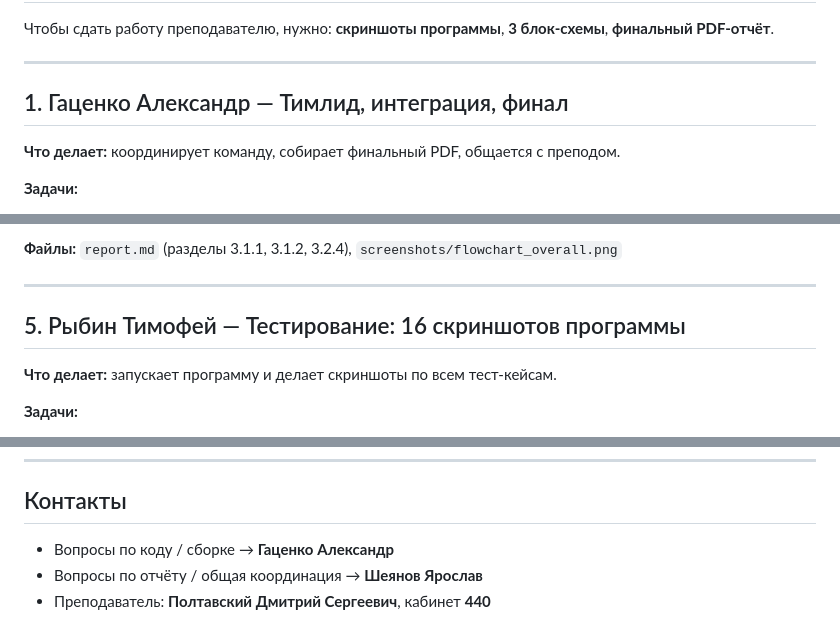
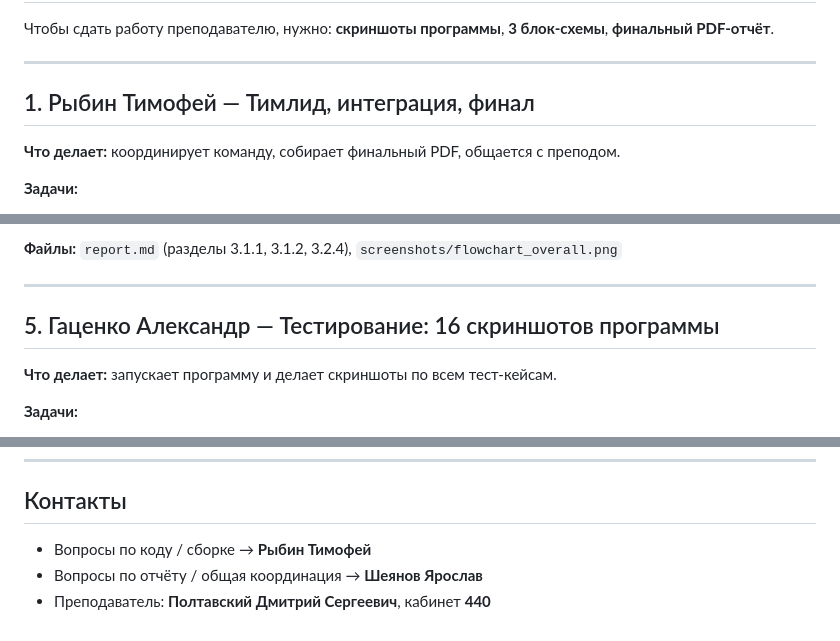
Before and after one commit to kwtpub/qt-calculator-cpp, a Markdown page: tasks.md, 3 parts joined by grey strips. Rendered like a GitHub page.

```diff
--- a/tasks.md
+++ b/tasks.md
@@ -25,7 +25,7 @@
 
 ---
 
-## 1. Гаценко Александр — Тимлид, интеграция, финал
+## 1. Рыбин Тимофей — Тимлид, интеграция, финал
 
 **Что делает:** координирует команду, собирает финальный PDF, общается с преподом.
 
@@ -115,7 +115,7 @@
 
 ---
 
-## 5. Рыбин Тимофей — Тестирование: 16 скриншотов программы
+## 5. Гаценко Александр — Тестирование: 16 скриншотов программы
 
 **Что делает:** запускает программу и делает скриншоты по всем тест-кейсам.
 
@@ -222,6 +222,6 @@ git push
 
 ## Контакты
 
-- Вопросы по коду / сборке → **Гаценко Александр**
+- Вопросы по коду / сборке → **Рыбин Тимофей**
 - Вопросы по отчёту / общая координация → **Шеянов Ярослав**
 - Преподаватель: **Полтавский Дмитрий Сергеевич**, кабинет **440**
```
Also changed, not shown: other parts of tasks.md (+6 -6 lines), README.md (+3 -3 lines), report.md (+7 -7 lines).
